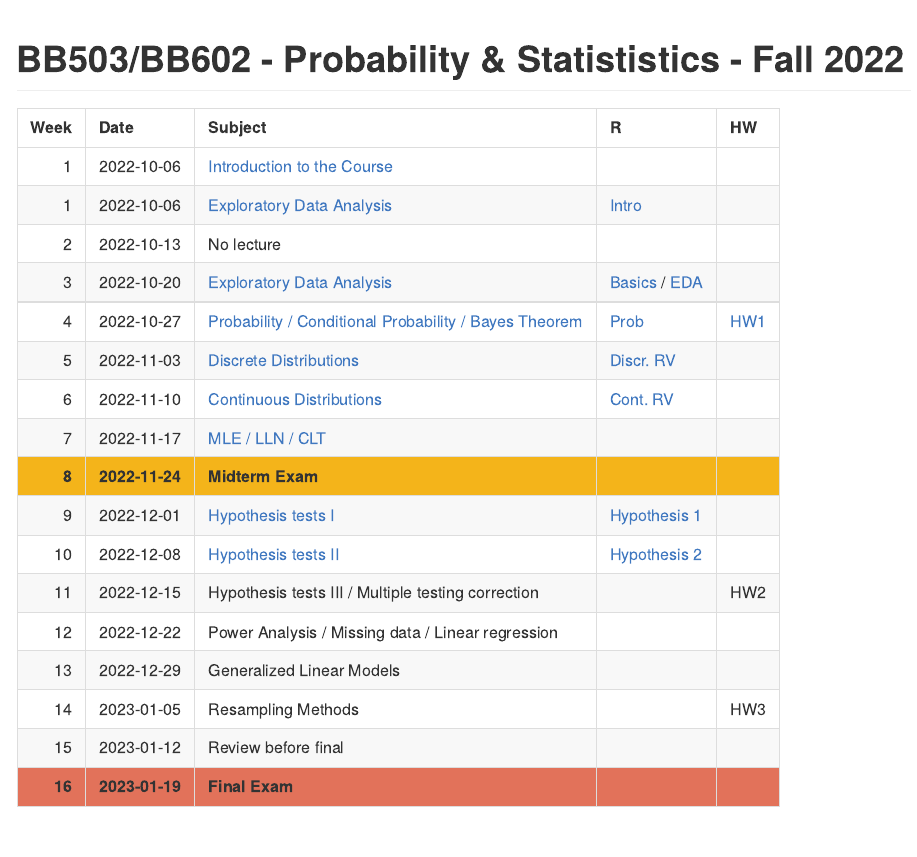
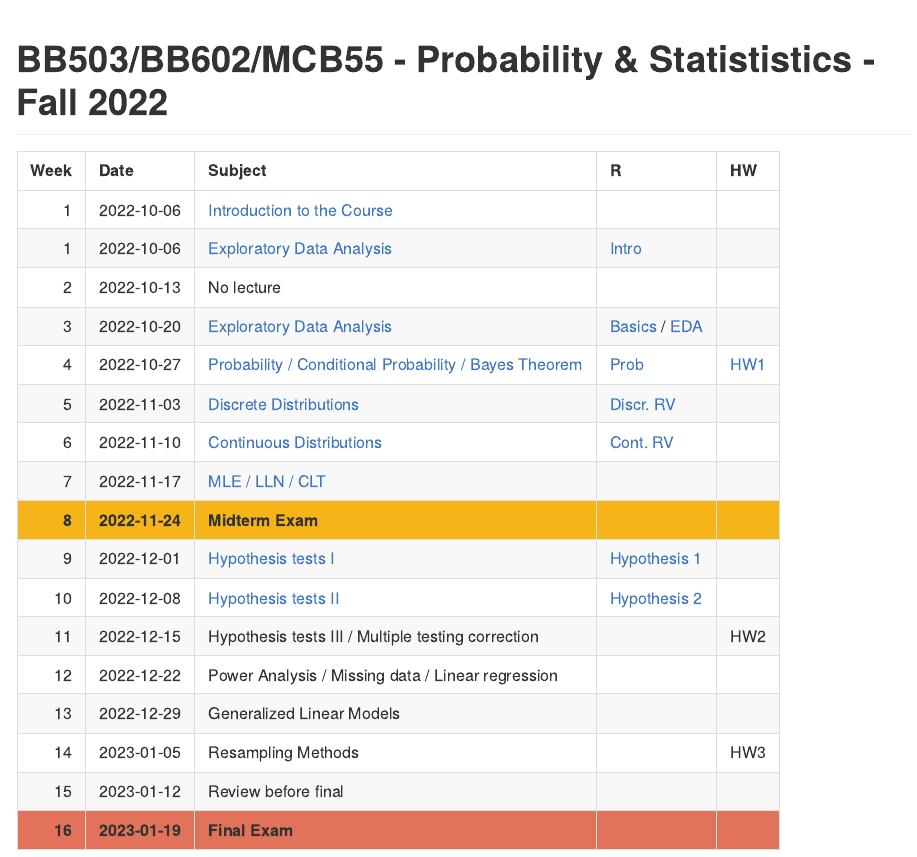
Before and after one commit to egeulgen/BB503_BB602_22_23, an R Markdown document (README.Rmd): the page in a window 1100 px wide, from its top. The pictures show the output file README.md that the author committed with the source, drawn offline in the style of GitHub.

Commit message:
update README

```diff
--- a/README.Rmd
+++ b/README.Rmd
@@ -1,5 +1,5 @@
 ---
-title: "BB503/BB602 - Probability & Statististics - Fall 2022"
+title: "BB503/BB602/MCB55 - Probability & Statististics - Fall 2022"
 output: github_document
 always_allow_html: true
 ---
```
Also changed, not shown: README.md.
